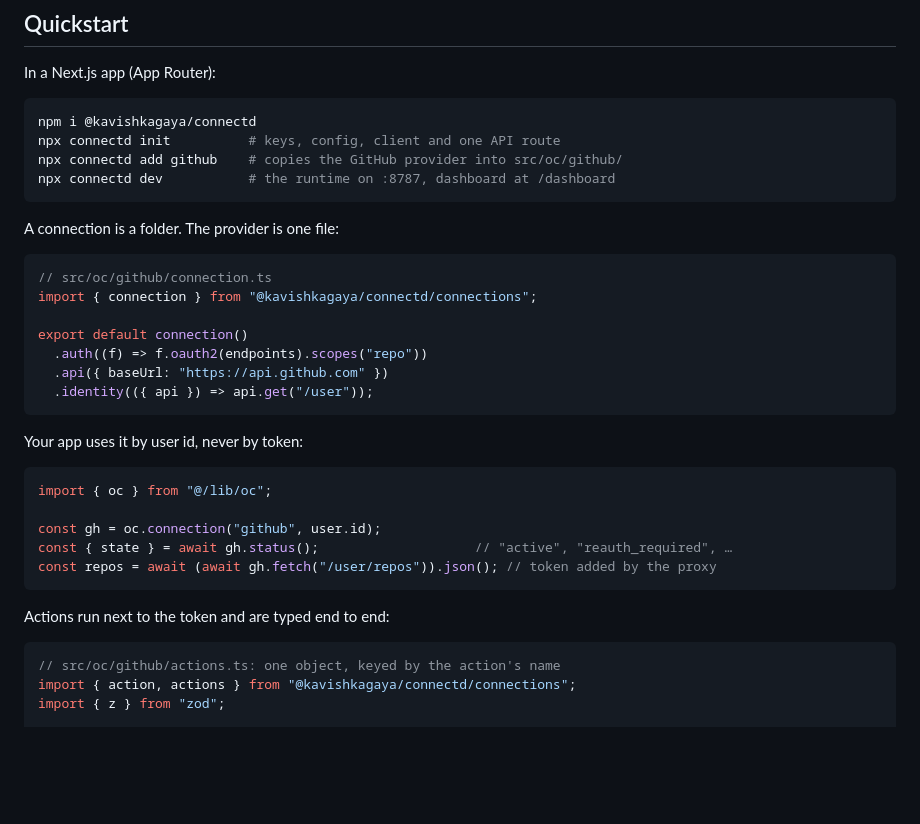
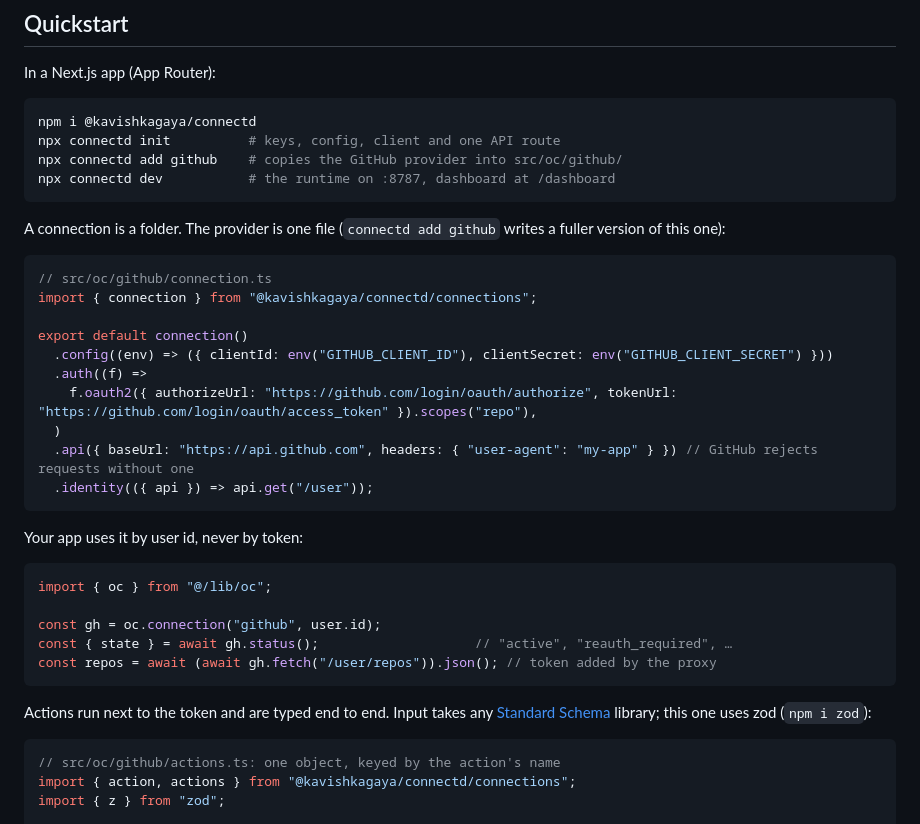
Before and after one commit to Kavishkagaya/connectd, a Markdown page: README.md, the part around the change. Drawn GitHub-style; blank space fills up the shorter version.

Commit message:
README: a connection snippet that runs as written
`endpoints` was never defined, and GitHub rejects API calls without a
user-agent. Spell out the OAuth URLs and config, set the header, and
say the action example uses zod (any Standard Schema library works).
Both snippets typecheck against the real types.

Co-Authored-By: Claude Opus 5.5 <noreply@anthropic.com>

````diff
--- a/README.md
+++ b/README.md
@@ -45,15 +45,18 @@ npx connectd add github    # copies the GitHub provider into src/oc/github/
 npx connectd dev           # the runtime on :8787, dashboard at /dashboard
 ```
 
-A connection is a folder. The provider is one file:
+A connection is a folder. The provider is one file (`connectd add github` writes a fuller version of this one):
 
 ```ts
 // src/oc/github/connection.ts
 import { connection } from "@kavishkagaya/connectd/connections";
 
 export default connection()
-  .auth((f) => f.oauth2(endpoints).scopes("repo"))
-  .api({ baseUrl: "https://api.github.com" })
+  .config((env) => ({ clientId: env("GITHUB_CLIENT_ID"), clientSecret: env("GITHUB_CLIENT_SECRET") }))
+  .auth((f) =>
+    f.oauth2({ authorizeUrl: "https://github.com/login/oauth/authorize", tokenUrl: "https://github.com/login/oauth/access_token" }).scopes("repo"),
+  )
+  .api({ baseUrl: "https://api.github.com", headers: { "user-agent": "my-app" } }) // GitHub rejects requests without one
   .identity(({ api }) => api.get("/user"));
 ```
 
@@ -67,7 +70,7 @@ const { state } = await gh.status();                    // "active", "reauth_req
 const repos = await (await gh.fetch("/user/repos")).json(); // token added by the proxy
 ```
 
-Actions run next to the token and are typed end to end:
+Actions run next to the token and are typed end to end. Input takes any [Standard Schema](https://standardschema.dev) library; this one uses zod (`npm i zod`):
 
 ```ts
 // src/oc/github/actions.ts: one object, keyed by the action's name
````
